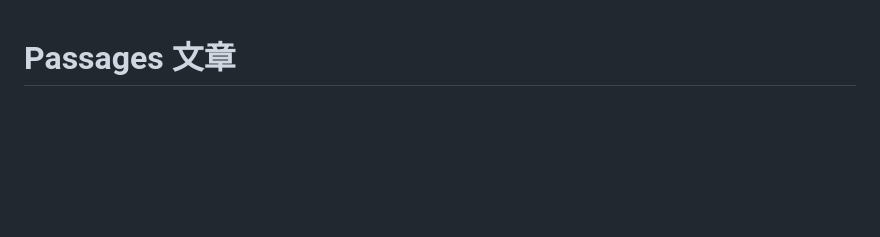
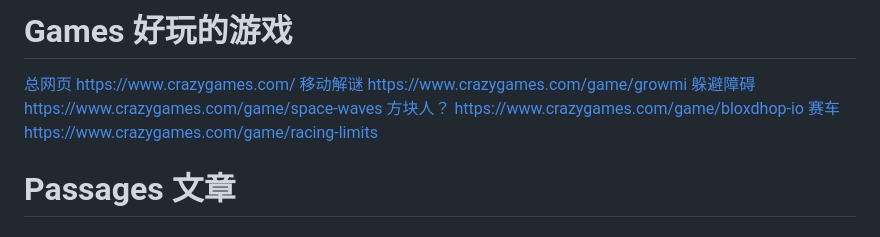
Before and after one commit to Letionc/learnNotes, a Markdown page: english.md, the part around the change. Rendered like a GitHub page; blank space fills up the shorter version.

Commit message:
update english: G好玩的游戏

```diff
--- a/english.md
+++ b/english.md
@@ -1,3 +1,10 @@
+# Games 好玩的游戏
+[总网页 https://www.crazygames.com/](https://www.crazygames.com/)
+[移动解谜 https://www.crazygames.com/game/growmi](https://www.crazygames.com/game/growmi)
+[躲避障碍 https://www.crazygames.com/game/space-waves](https://www.crazygames.com/game/space-waves)
+[方块人？ https://www.crazygames.com/game/bloxdhop-io](https://www.crazygames.com/game/bloxdhop-io)
+[赛车 https://www.crazygames.com/game/racing-limits](https://www.crazygames.com/game/racing-limits)
+
 # Passages 文章
 ## My Unhappy Experience 不快的经历
 - &emsp;&emsp; **Last week**, I **failed** my English exam, and my **parents didn't think** that I **worked hard enough**. I felt very **sad and disappointed**.
```
